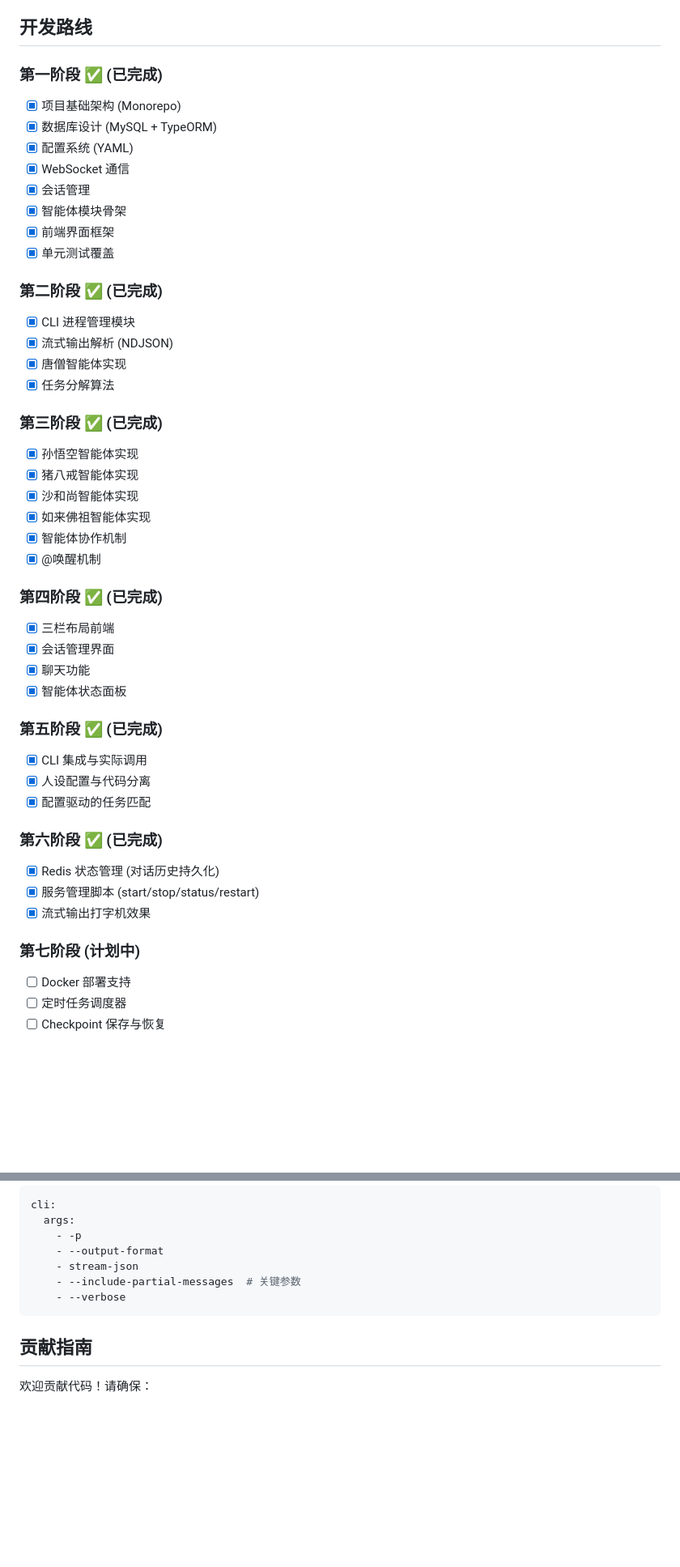
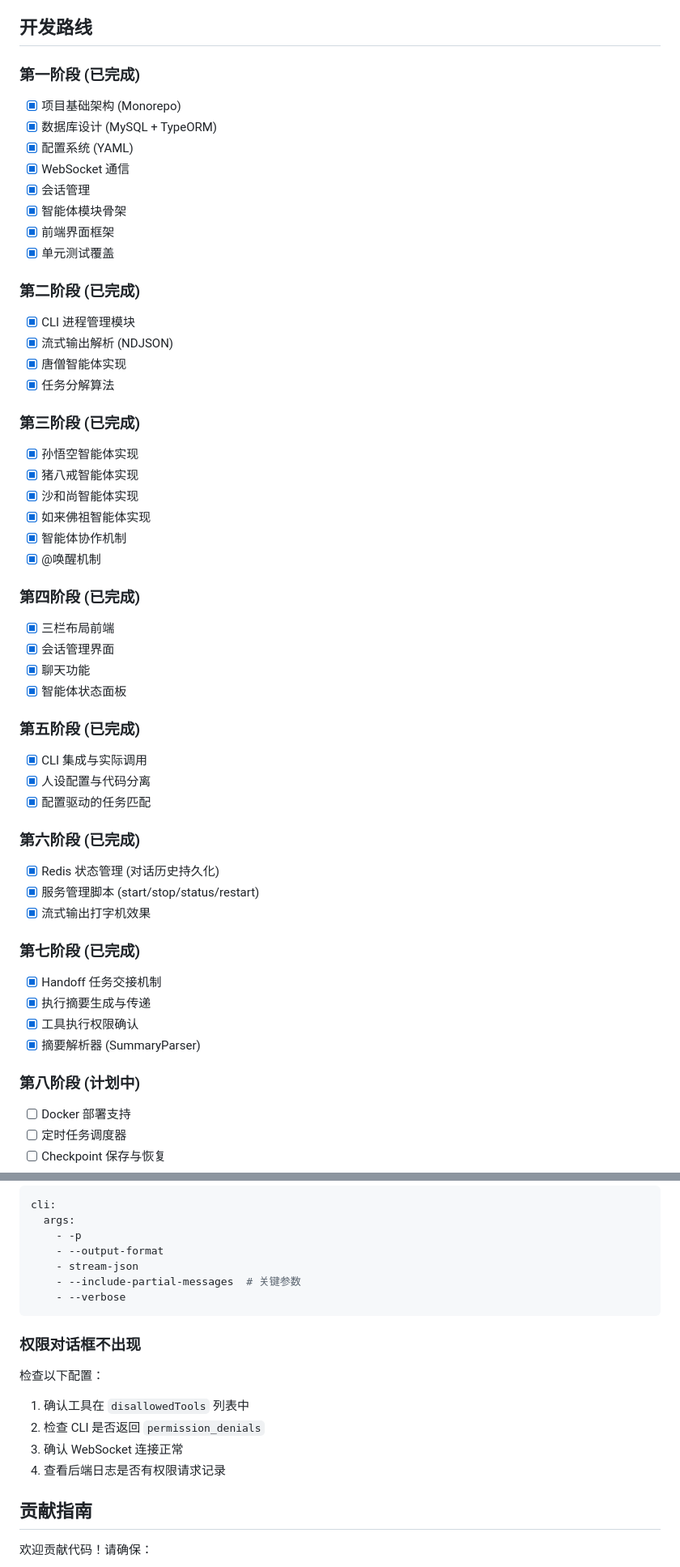
Before and after one commit to fridayaha/MonkAgents, a Markdown page: README.md, 2 parts joined by grey strips. Shown at 81% size. GitHub-like rendering; blank space fills up the shorter version.

````diff
--- a/README.md
+++ b/README.md
@@ -425,7 +517,7 @@ maxTurns: 50
 
 ## 开发路线
 
-### 第一阶段 ✅ (已完成)
+### 第一阶段 (已完成)
 - [x] 项目基础架构 (Monorepo)
 - [x] 数据库设计 (MySQL + TypeORM)
 - [x] 配置系统 (YAML)
@@ -435,13 +527,13 @@ maxTurns: 50
 - [x] 前端界面框架
 - [x] 单元测试覆盖
 
-### 第二阶段 ✅ (已完成)
+### 第二阶段 (已完成)
 - [x] CLI 进程管理模块
 - [x] 流式输出解析 (NDJSON)
 - [x] 唐僧智能体实现
 - [x] 任务分解算法
 
-### 第三阶段 ✅ (已完成)
+### 第三阶段 (已完成)
 - [x] 孙悟空智能体实现
 - [x] 猪八戒智能体实现
 - [x] 沙和尚智能体实现
@@ -449,23 +541,29 @@ maxTurns: 50
 - [x] 智能体协作机制
 - [x] @唤醒机制
 
-### 第四阶段 ✅ (已完成)
+### 第四阶段 (已完成)
 - [x] 三栏布局前端
 - [x] 会话管理界面
 - [x] 聊天功能
 - [x] 智能体状态面板
 
-### 第五阶段 ✅ (已完成)
+### 第五阶段 (已完成)
 - [x] CLI 集成与实际调用
 - [x] 人设配置与代码分离
 - [x] 配置驱动的任务匹配
 
-### 第六阶段 ✅ (已完成)
+### 第六阶段 (已完成)
 - [x] Redis 状态管理 (对话历史持久化)
 - [x] 服务管理脚本 (start/stop/status/restart)
 - [x] 流式输出打字机效果
 
-### 第七阶段 (计划中)
+### 第七阶段 (已完成)
+- [x] Handoff 任务交接机制
+- [x] 执行摘要生成与传递
+- [x] 工具执行权限确认
+- [x] 摘要解析器 (SummaryParser)
+
+### 第八阶段 (计划中)
 - [ ] Docker 部署支持
 - [ ] 定时任务调度器
 - [ ] Checkpoint 保存与恢复
@@ -526,6 +624,15 @@ cli:
     - --verbose
 ```
 
+### 权限对话框不出现
+
+检查以下配置：
+
+1. 确认工具在 `disallowedTools` 列表中
+2. 检查 CLI 是否返回 `permission_denials`
+3. 确认 WebSocket 连接正常
+4. 查看后端日志是否有权限请求记录
+
 ## 贡献指南
 
 欢迎贡献代码！请确保：
````
Also changed, not shown: other parts of README.md (+111 -19 lines).
